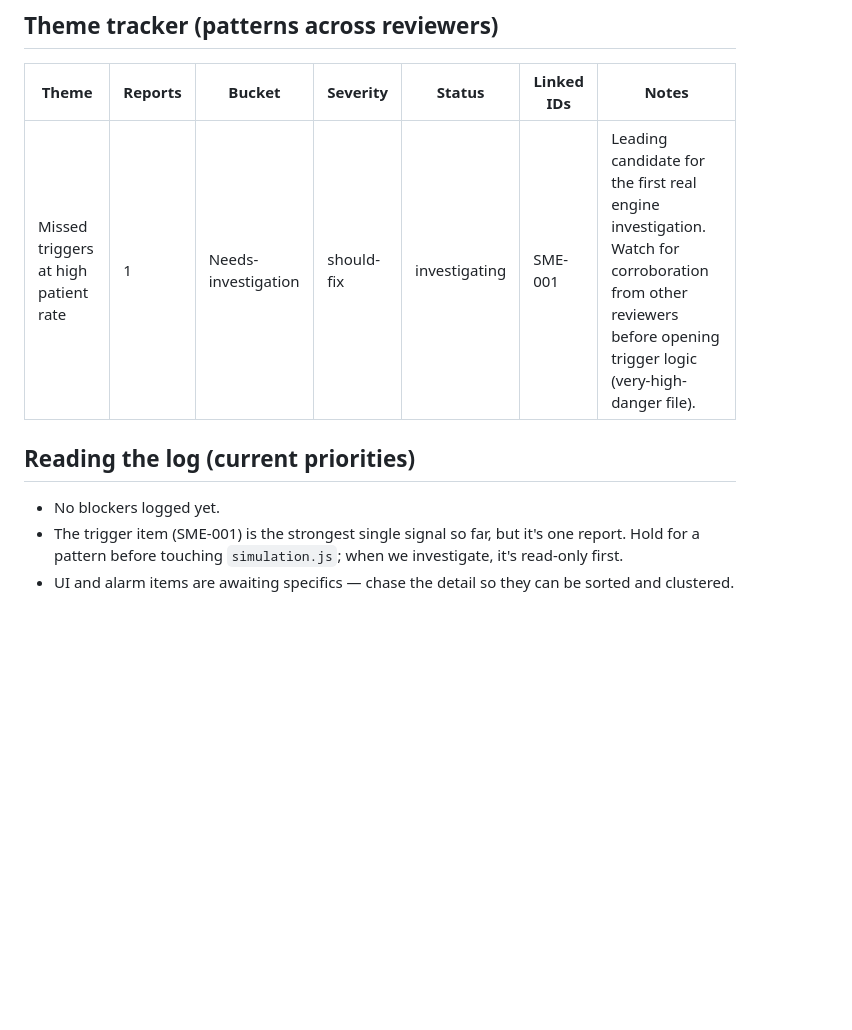
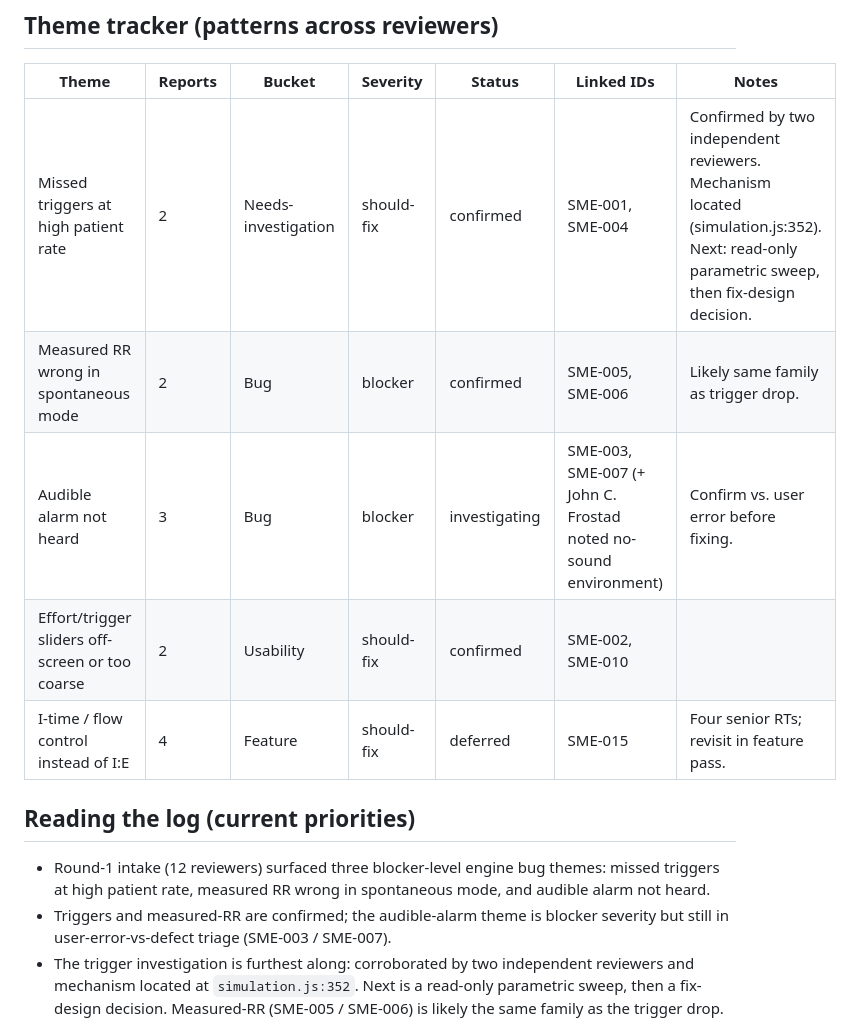
Before and after one commit to whoisjgalt84/vent-sim-mvp, a Markdown page: docs/sme-feedback-log.md, the part around one of its changes. Drawn GitHub-style; blank space fills up the shorter version.

Commit message:
docs: log round-1 SME feedback (12 reviewers) into tracker

```diff
--- a/docs/sme-feedback-log.md
+++ b/docs/sme-feedback-log.md
@@ -54,13 +66,20 @@ Where the change would likely live, so we can gauge review risk early:
 
 | Theme | Reports | Bucket | Severity | Status | Linked IDs | Notes |
 | --- | --- | --- | --- | --- | --- | --- |
-| Missed triggers at high patient rate | 1 | Needs-investigation | should-fix | investigating | SME-001 | Leading candidate for the first real engine investigation. Watch for corroboration from other reviewers before opening trigger logic (very-high-danger file). |
+| Missed triggers at high patient rate | 2 | Needs-investigation | should-fix | confirmed | SME-001, SME-004 | Confirmed by two independent reviewers. Mechanism located (simulation.js:352). Next: read-only parametric sweep, then fix-design decision. |
+| Measured RR wrong in spontaneous mode | 2 | Bug | blocker | confirmed | SME-005, SME-006 | Likely same family as trigger drop. |
+| Audible alarm not heard | 3 | Bug | blocker | investigating | SME-003, SME-007 (+ John C. Frostad noted no-sound environment) | Confirm vs. user error before fixing. |
+| Effort/trigger sliders off-screen or too coarse | 2 | Usability | should-fix | confirmed | SME-002, SME-010 |  |
+| I-time / flow control instead of I:E | 4 | Feature | should-fix | deferred | SME-015 | Four senior RTs; revisit in feature pass. |
 
 ## Reading the log (current priorities)
-- No blockers logged yet.
-- The trigger item (SME-001) is the strongest single signal so far, but it's one
-  report. Hold for a pattern before touching `simulation.js`; when we
-  investigate, it's read-only first.
-- UI and alarm items are awaiting specifics — chase the detail so they can be
-  sorted and clustered.
+- Round-1 intake (12 reviewers) surfaced three blocker-level engine bug themes:
+  missed triggers at high patient rate, measured RR wrong in spontaneous mode,
+  and audible alarm not heard.
+- Triggers and measured-RR are confirmed; the audible-alarm theme is blocker
+  severity but still in user-error-vs-defect triage (SME-003 / SME-007).
+- The trigger investigation is furthest along: corroborated by two independent
+  reviewers and mechanism located at `simulation.js:352`. Next is a read-only
+  parametric sweep, then a fix-design decision. Measured-RR (SME-005 / SME-006)
+  is likely the same family as the trigger drop.
 
```
Also changed, not shown: other parts of docs/sme-feedback-log.md (+16 -4 lines).
